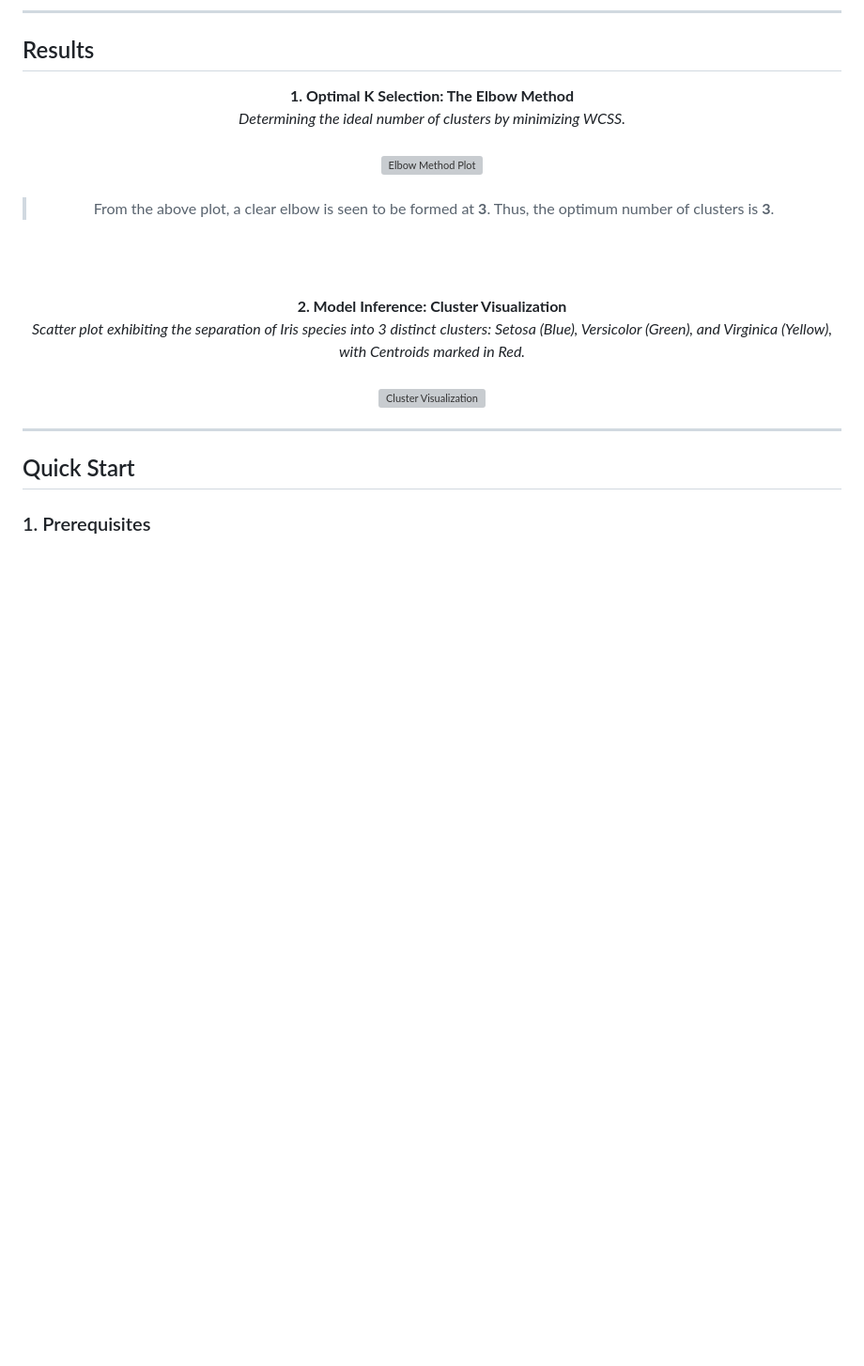
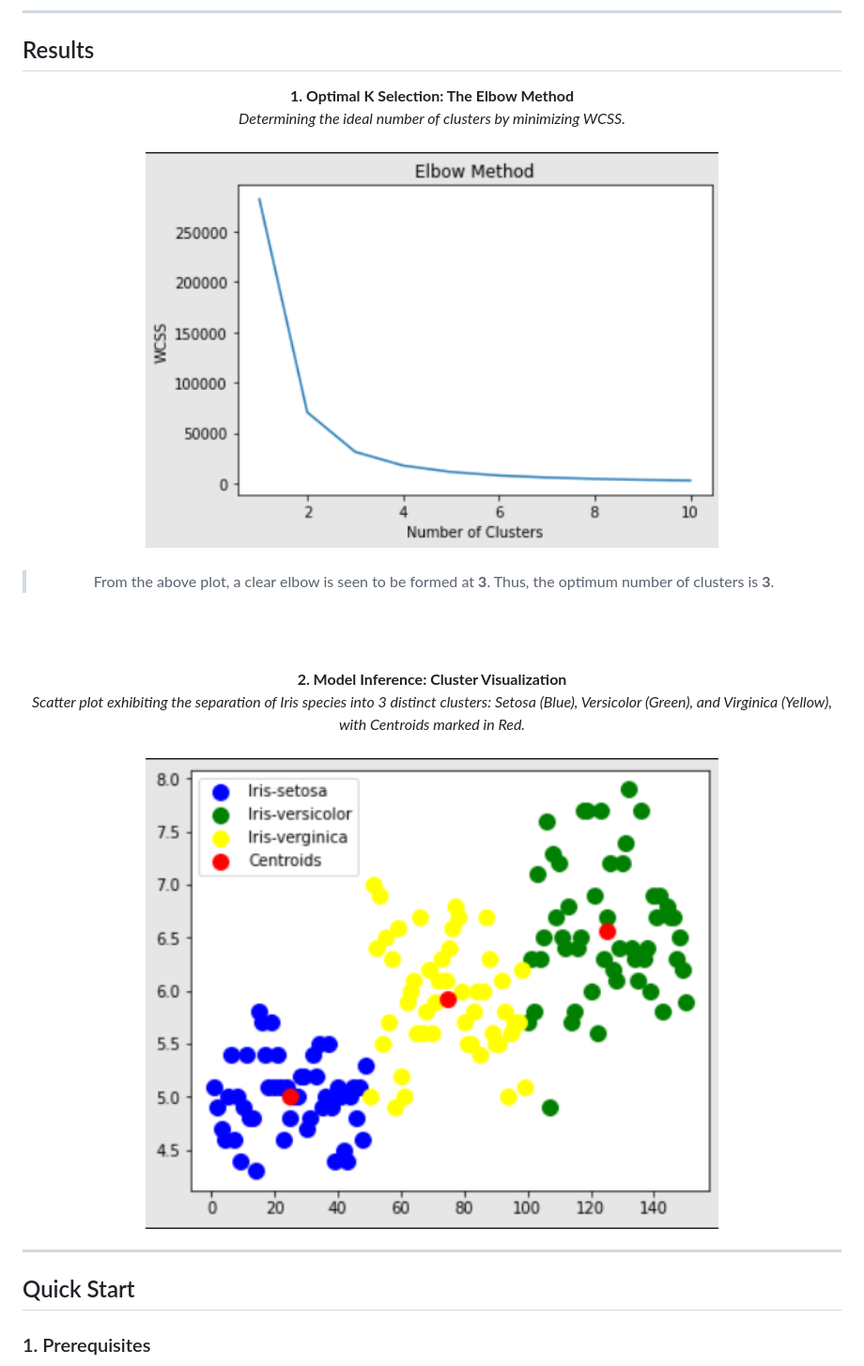
Before and after one commit to Amey-Thakur/TSF-UNSUPERVISED-MACHINE-LEARNING, a Markdown page: README.md, the part around the change. Shown at 94% size. Drawn GitHub-style; blank space fills up the shorter version; grey boxes are pictures that could not be loaded.

Commit message:
TSF
Co-authored-by: Mega Satish <mega.modha@gmail.com>

```diff
--- a/README.md
+++ b/README.md
@@ -123,7 +123,7 @@ TSF-UNSUPERVISED-MACHINE-LEARNING/
   <br>
   <i>Determining the ideal number of clusters by minimizing WCSS.</i>
   <br><br>
-  <img src="screenshots/01-elbow-method_v2.png" alt="Elbow Method Plot" width="70%">
+  <img src="screenshots/01-elbow-method.png" alt="Elbow Method Plot" width="70%">
   <br><br>
 
   > From the above plot, a clear elbow is seen to be formed at **3**. Thus, the optimum number of clusters is **3**.
@@ -134,7 +134,7 @@ TSF-UNSUPERVISED-MACHINE-LEARNING/
   <br>
   <i>Scatter plot exhibiting the separation of Iris species into 3 distinct clusters: Setosa (Blue), Versicolor (Green), and Virginica (Yellow), with Centroids marked in Red.</i>
   <br><br>
-  <img src="screenshots/02-cluster-visualization_v2.png" alt="Cluster Visualization" width="70%">
+  <img src="screenshots/02-cluster-visualization.png" alt="Cluster Visualization" width="70%">
 </div>
 
 ---
```
